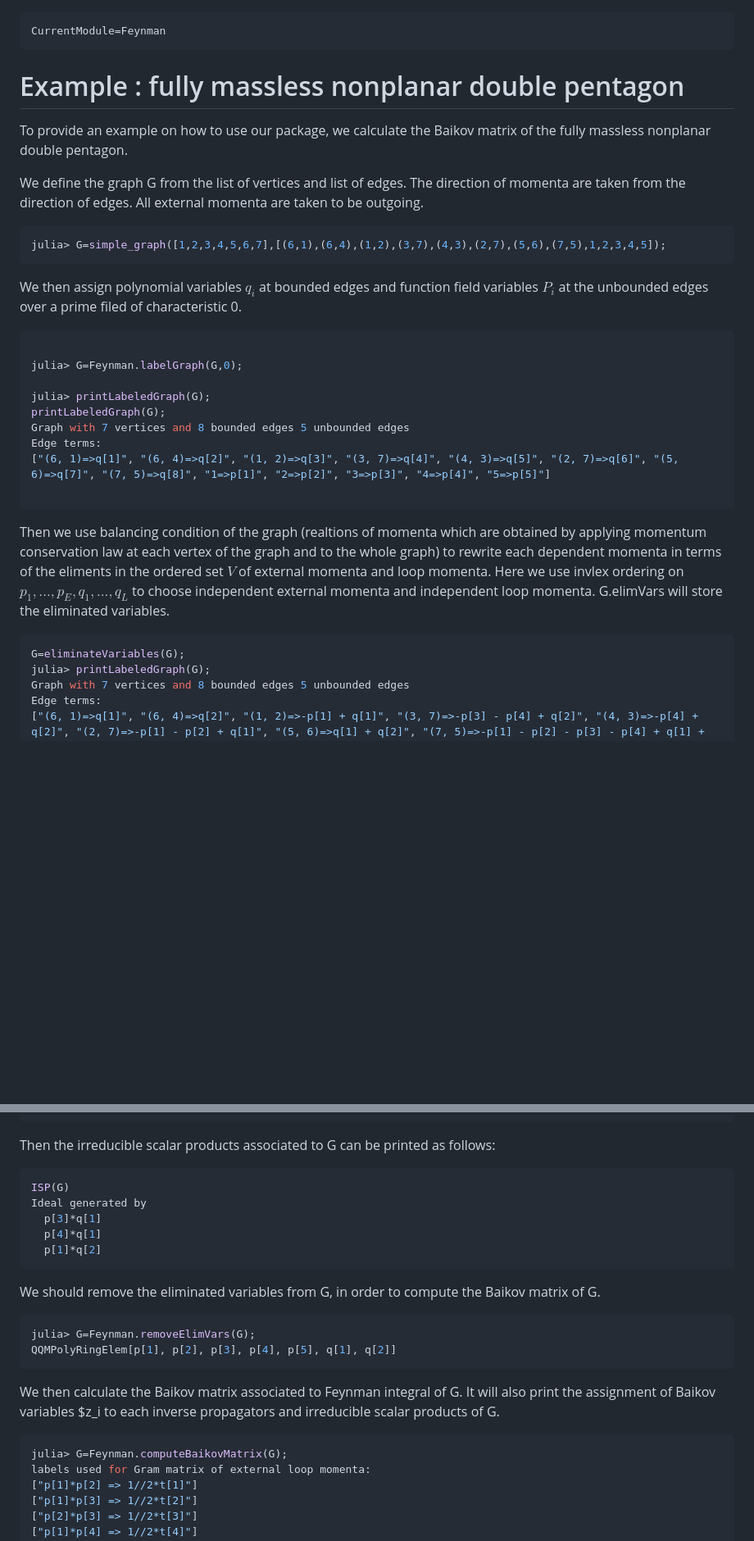
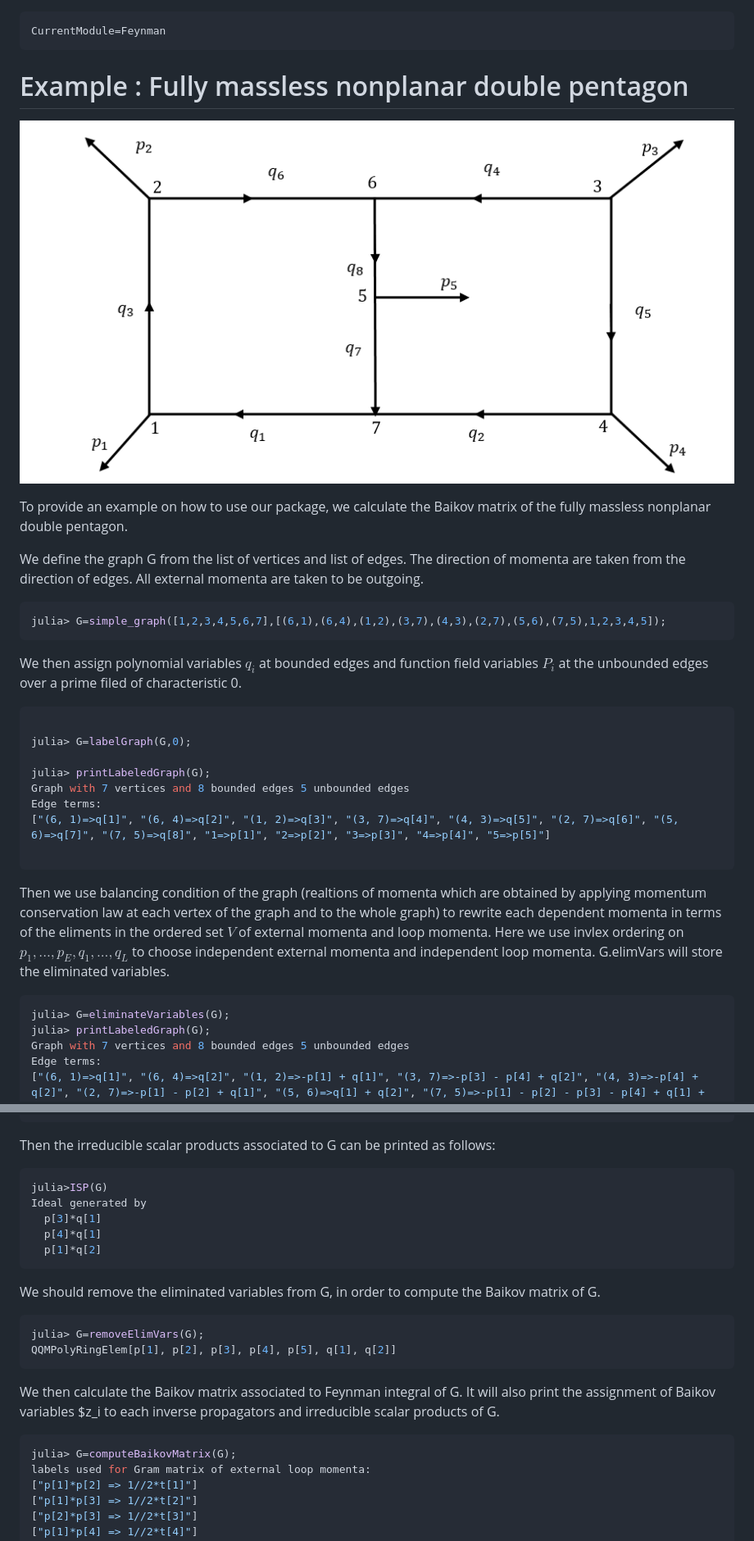
Before and after one commit to singular-gpispace/feynman, a Markdown page: docs/src/Example.md, 2 parts joined by grey strips. Shown: that part at 82% size. GitHub-like rendering; pictures changed too: docs/src/img/non plannar double pentagon.png (added); blank space fills up the shorter version.

Commit message:
Another example

````diff
--- a/docs/src/Example.md
+++ b/docs/src/Example.md
@@ -1,7 +1,9 @@
 ```@meta
 CurrentModule=Feynman
 ```
-# Example : fully massless nonplanar double pentagon
+# Example : Fully massless nonplanar double pentagon
+
+![alt text](img/non%20plannar%20double%20pentagon.png)
 
 To provide an example on how to use our package, we calculate the Baikov matrix of the fully massless nonplanar double pentagon.
 
@@ -15,10 +17,9 @@ We then assign polynomial variables $q_i$ at bounded edges and function field va
 
 ```julia
 
-julia> G=Feynman.labelGraph(G,0);
+julia> G=labelGraph(G,0);
 
 julia> printLabeledGraph(G);
-printLabeledGraph(G);
 Graph with 7 vertices and 8 bounded edges 5 unbounded edges
 Edge terms:
 ["(6, 1)=>q[1]", "(6, 4)=>q[2]", "(1, 2)=>q[3]", "(3, 7)=>q[4]", "(4, 3)=>q[5]", "(2, 7)=>q[6]", "(5, 6)=>q[7]", "(7, 5)=>q[8]", "1=>p[1]", "2=>p[2]", "3=>p[3]", "4=>p[4]", "5=>p[5]"]
@@ -28,7 +29,7 @@ Edge terms:
 Then we use balancing condition of the graph (realtions of momenta which are obtained by applying momentum conservation law at each vertex of the graph and to the whole graph) to rewrite each dependent momenta in terms of the eliments in the ordered set $V$ of external momenta and loop momenta. Here we use invlex ordering on $p_1,...,p_E,q_1,...,q_L$ to choose independent external momenta and independent loop momenta. G.elimVars will store the eliminated variables.
 
 ```julia
-G=eliminateVariables(G);
+julia> G=eliminateVariables(G);
 julia> printLabeledGraph(G);
 Graph with 7 vertices and 8 bounded edges 5 unbounded edges
 Edge terms:
@@ -46,7 +47,7 @@ julia> G.elimvar
 Then the irreducible scalar products associated to G can be printed as follows:
 
 ```julia
-ISP(G)
+julia>ISP(G)
 Ideal generated by
   p[3]*q[1]
   p[4]*q[1]
@@ -55,7 +56,7 @@ Ideal generated by
 
 We should remove the eliminated variables from G, in order to compute the Baikov matrix of G.
 ```julia
-julia> G=Feynman.removeElimVars(G);
+julia> G=removeElimVars(G);
 QQMPolyRingElem[p[1], p[2], p[3], p[4], p[5], q[1], q[2]]
 ```
 
@@ -63,7 +64,7 @@ QQMPolyRingElem[p[1], p[2], p[3], p[4], p[5], q[1], q[2]]
 We then calculate the Baikov matrix associated to Feynman integral of G. It will also print the assignment of Baikov variables $z_i to each inverse propagators and irreducible scalar products of G.
 
 ```julia
-julia> G=Feynman.computeBaikovMatrix(G);
+julia> G=computeBaikovMatrix(G);
 labels used for Gram matrix of external loop momenta:
 ["p[1]*p[2] => 1//2*t[1]"]
 ["p[1]*p[3] => 1//2*t[2]"]
````
Also changed, not shown: other parts of docs/src/Example.md (+68 -0 lines), docs/src/img/plannar box.png (added).
